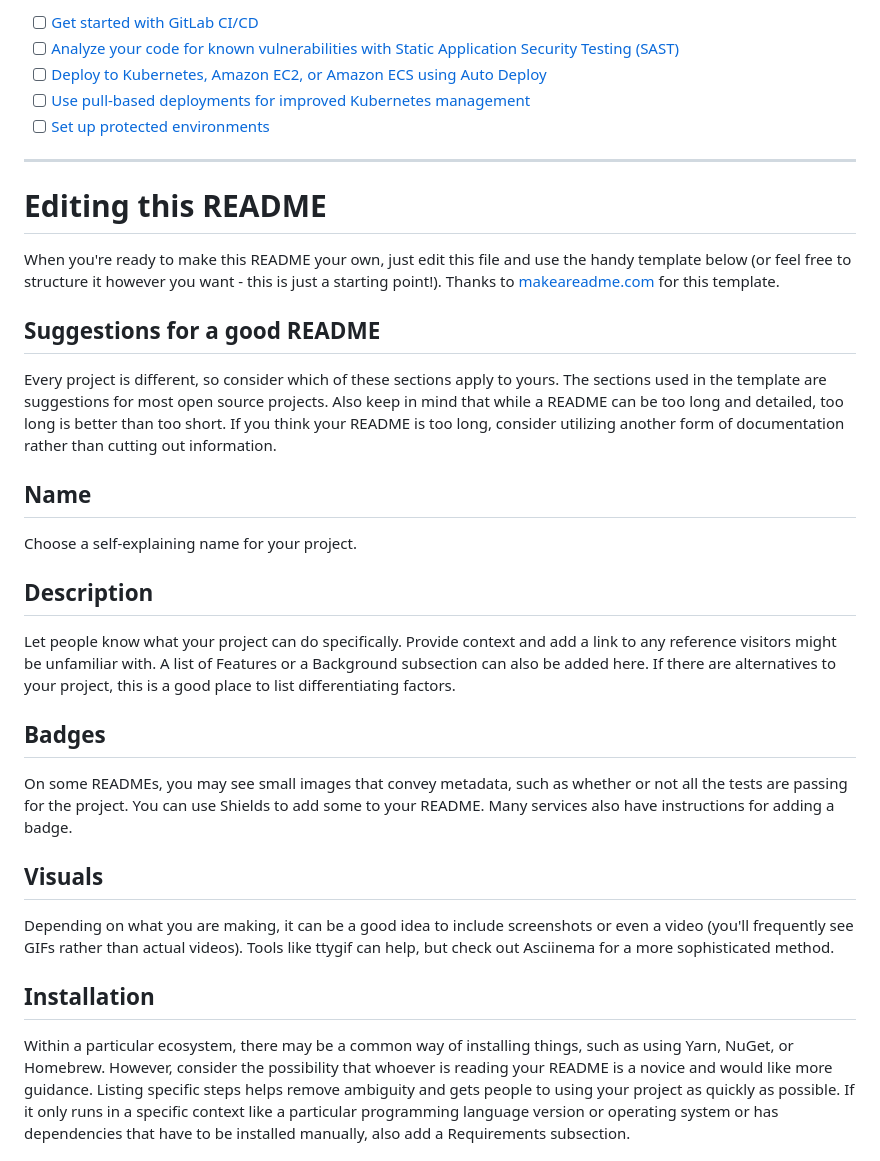
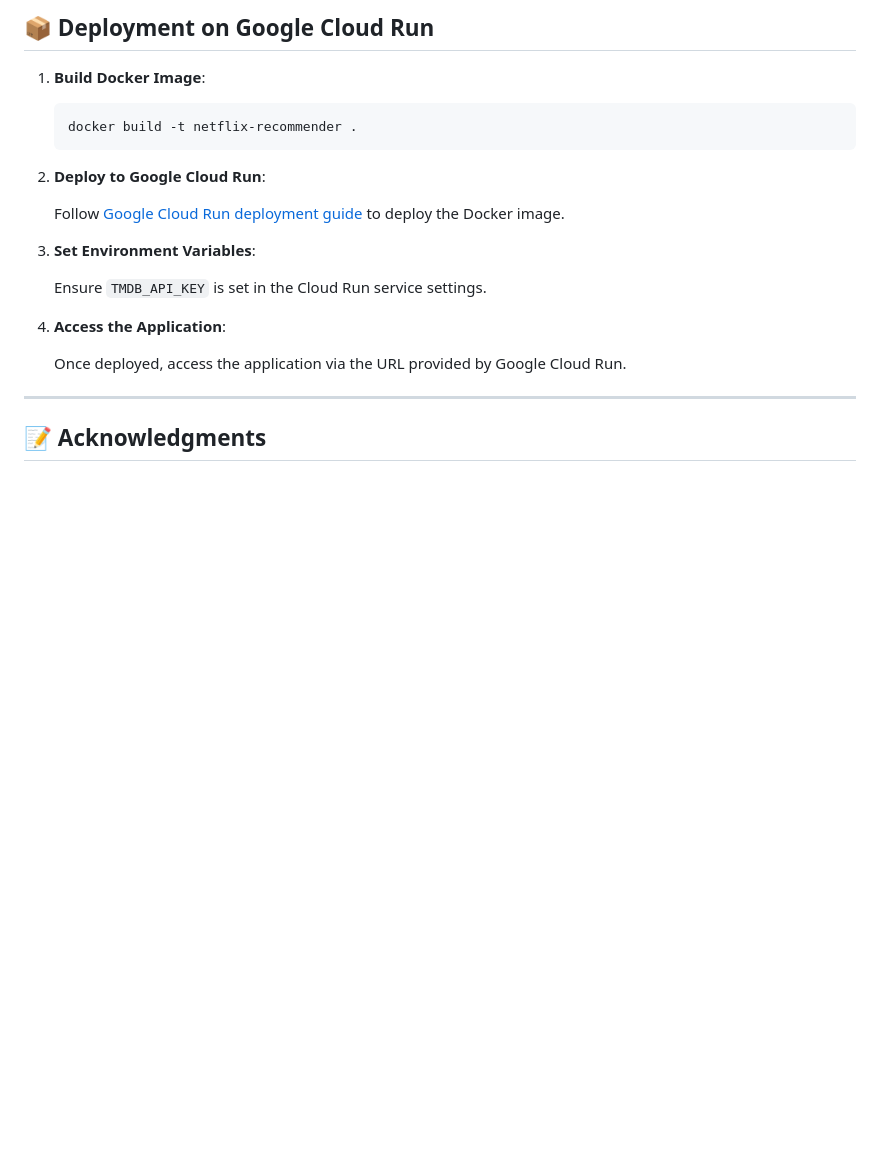
Before and after one commit to aydiegithub/netflix-movie-recommendation-system-eda-ml-training, a Markdown page: README.md, the part around the change printed below. Drawn GitHub-style; blank space fills up the shorter version.

````diff
--- a/README.md
+++ b/README.md
@@ -38,32 +100,25 @@ Use the built-in continuous integration in GitLab.
 
-- [ ] [Get started with GitLab CI/CD](https://docs.gitlab.com/ee/ci/quick_start/)
-- [ ] [Analyze your code for known vulnerabilities with Static Application Security Testing (SAST)](https://docs.gitlab.com/ee/user/application_security/sast/)
-- [ ] [Deploy to Kubernetes, Amazon EC2, or Amazon ECS using Auto Deploy](https://docs.gitlab.com/ee/topics/autodevops/requirements.html)
-- [ ] [Use pull-based deployments for improved Kubernetes management](https://docs.gitlab.com/ee/user/clusters/agent/)
-- [ ] [Set up protected environments](https://docs.gitlab.com/ee/ci/environments/protected_environments.html)
+## 📦 Deployment on Google Cloud Run
 
-***
+1. **Build Docker Image**:
 
-# Editing this README
+   ```bash
+   docker build -t netflix-recommender .
+   ```
 
-When you're ready to make this README your own, just edit this file and use the handy template below (or feel free to structure it however you want - this is just a starting point!). Thanks to [makeareadme.com](https://www.makeareadme.com/) for this template.
+2. **Deploy to Google Cloud Run**:
 
-## Suggestions for a good README
+   Follow [Google Cloud Run deployment guide](https://cloud.google.com/run/docs/deploying) to deploy the Docker image.
 
-Every project is different, so consider which of these sections apply to yours. The sections used in the template are suggestions for most open source projects. Also keep in mind that while a README can be too long and detailed, too long is better than too short. If you think your README is too long, consider utilizing another form of documentation rather than cutting out information.
+3. **Set Environment Variables**:
 
-## Name
-Choose a self-explaining name for your project.
+   Ensure `TMDB_API_KEY` is set in the Cloud Run service settings.
 
-## Description
-Let people know what your project can do specifically. Provide context and add a link to any reference visitors might be unfamiliar with. A list of Features or a Background subsection can also be added here. If there are alternatives to your project, this is a good place to list differentiating factors.
+4. **Access the Application**:
 
-## Badges
-On some READMEs, you may see small images that convey metadata, such as whether or not all the tests are passing for the project. You can use Shields to add some to your README. Many services also have instructions for adding a badge.
+   Once deployed, access the application via the URL provided by Google Cloud Run.
 
-## Visuals
-Depending on what you are making, it can be a good idea to include screenshots or even a video (you'll frequently see GIFs rather than actual videos). Tools like ttygif can help, but check out Asciinema for a more sophisticated method.
+---
 
-## Installation
-Within a particular ecosystem, there may be a common way of installing things, such as using Yarn, NuGet, or Homebrew. However, consider the possibility that whoever is reading your README is a novice and would like more guidance. Listing specific steps helps remove ambiguity and gets people to using your project as quickly as possible. If it only runs in a specific context like a particular programming language version or operating system or has dependencies that have to be installed manually, also add a Requirements subsection.
+## 📝 Acknowledgments
 
````
Also changed, not shown: other parts of README.md (+87 -46 lines).
